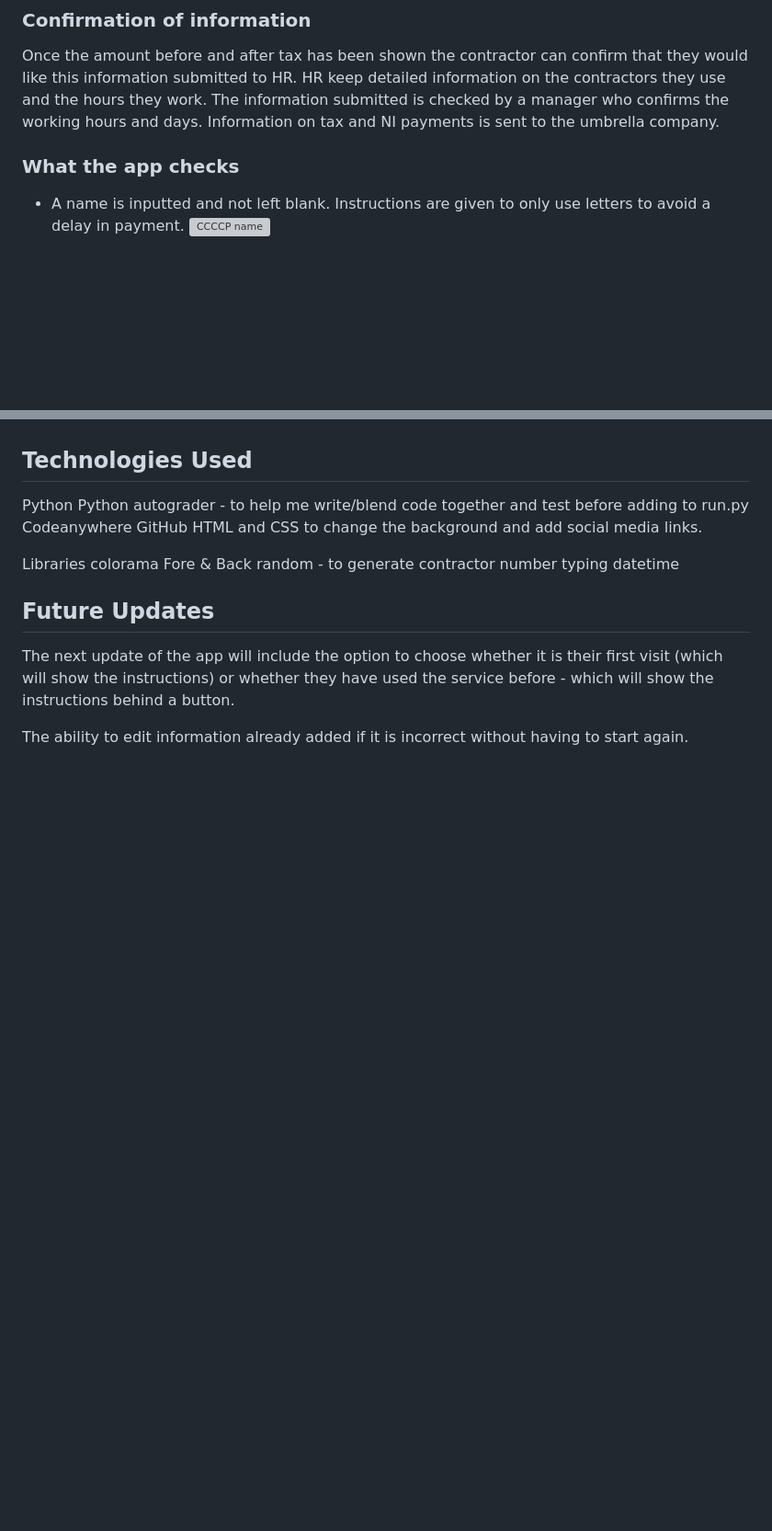
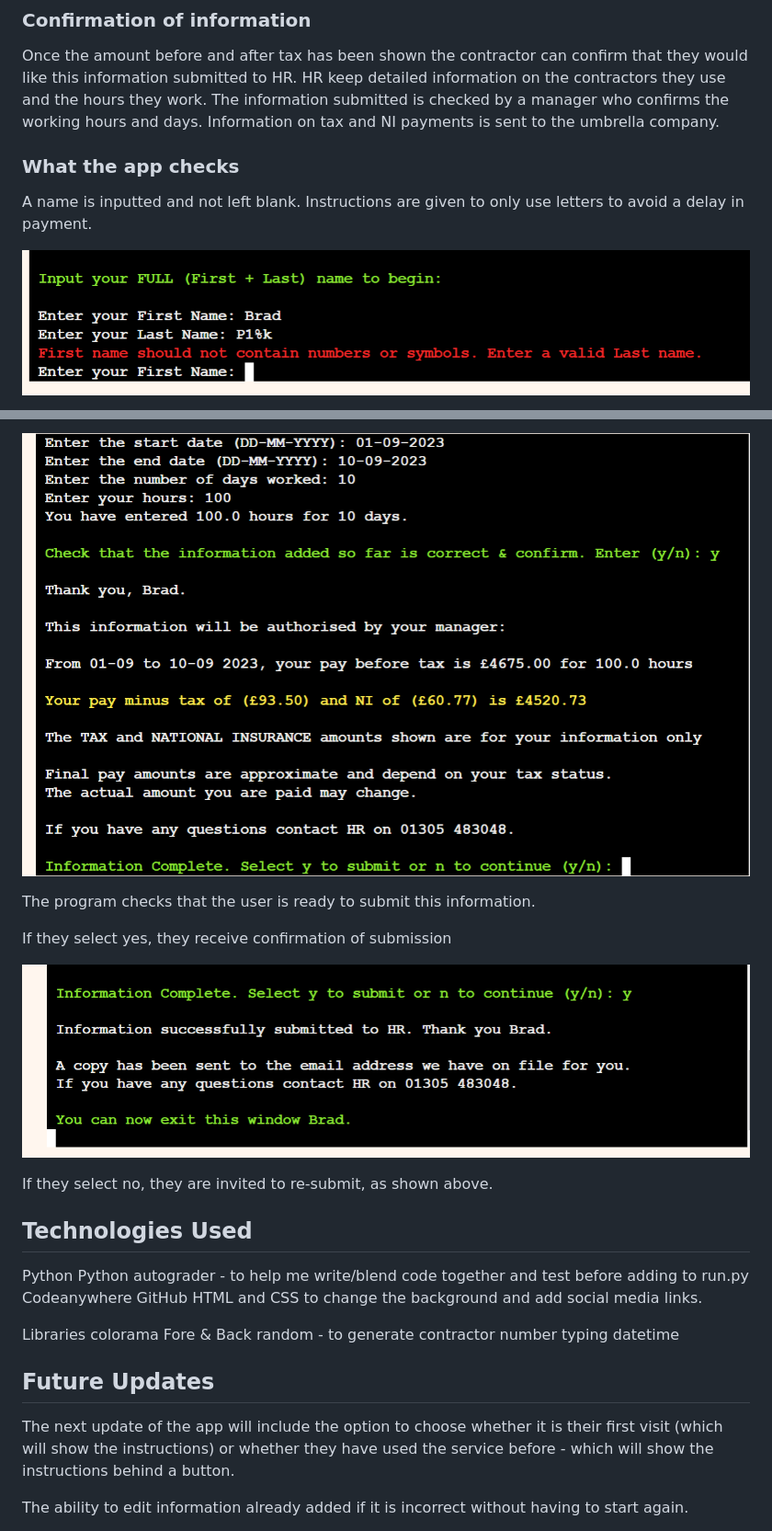
Before and after one commit to todiane/corri-construction-p3, a Markdown page: README.md, 2 parts joined by grey strips. Shown: that part at 92% size. Drawn GitHub-style; blank space fills up the shorter version; grey boxes are pictures that could not be loaded.

Commit message:
README features with images added

```diff
--- a/README.md
+++ b/README.md
@@ -98,10 +100,13 @@ Once all information has been added the program will give a contractor a rough e
 
 Once the amount before and after tax has been shown the contractor can confirm that they would like this information submitted to HR. HR keep detailed information on the contractors they use and the hours they work. The information submitted is checked by a manager who confirms the working hours and days. Information on tax and NI payments is sent to the umbrella company.
 
+
+
 ### What the app checks
 
 
-- A name is inputted and not left blank. Instructions are given to only use letters to avoid a delay in payment.
-![CCCCP name](/assets/images/ccccp-rm-namecheck.webp)
+A name is inputted and not left blank. Instructions are given to only use letters to avoid a delay in payment.
+
+![CCCCP name](/assets/images/cc-rm-name-error.png)
 
 
@@ -116,3 +133,12 @@ Once the amount before and after tax has been shown the contractor can confirm t
+![CCCCP pay](/assets/images/cc-rm-check-information-ok.png)
+
+The program checks that the user is ready to submit this information.
+
+If they select yes, they receive confirmation of submission
+
+![CCCCP pay](/assets/images/cc-rm-information-submitted.png)
+
+If they select no, they are invited to re-submit, as shown above.
 
 ## Technologies Used
 
```
Also changed, not shown: other parts of README.md (+19 -5 lines), assets/images/cc-rm-13.png (added), 1 other file.
